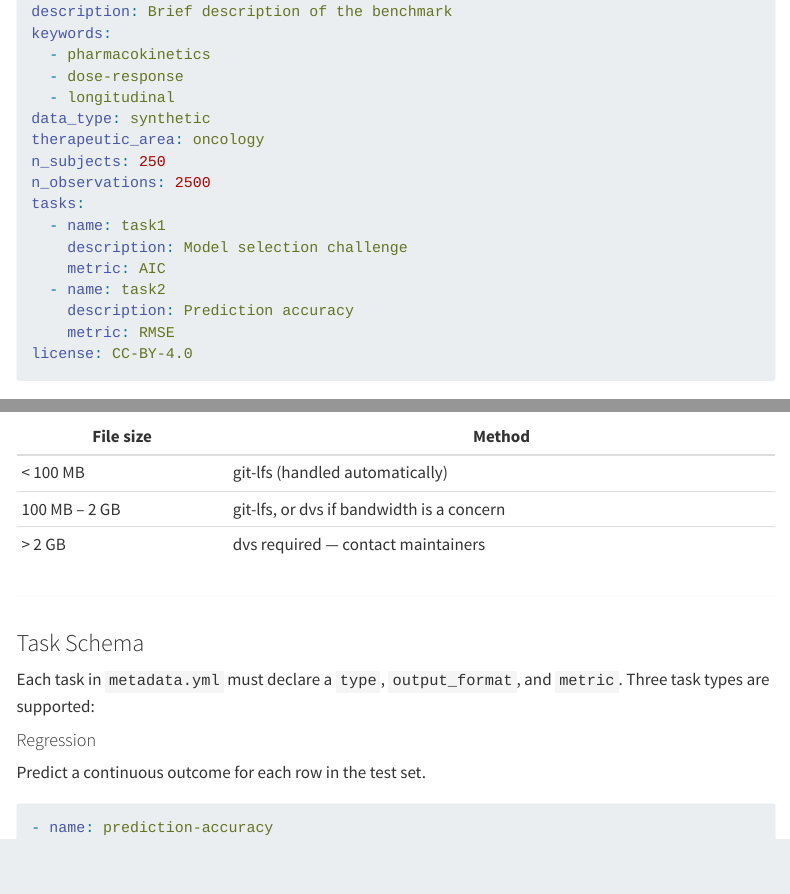
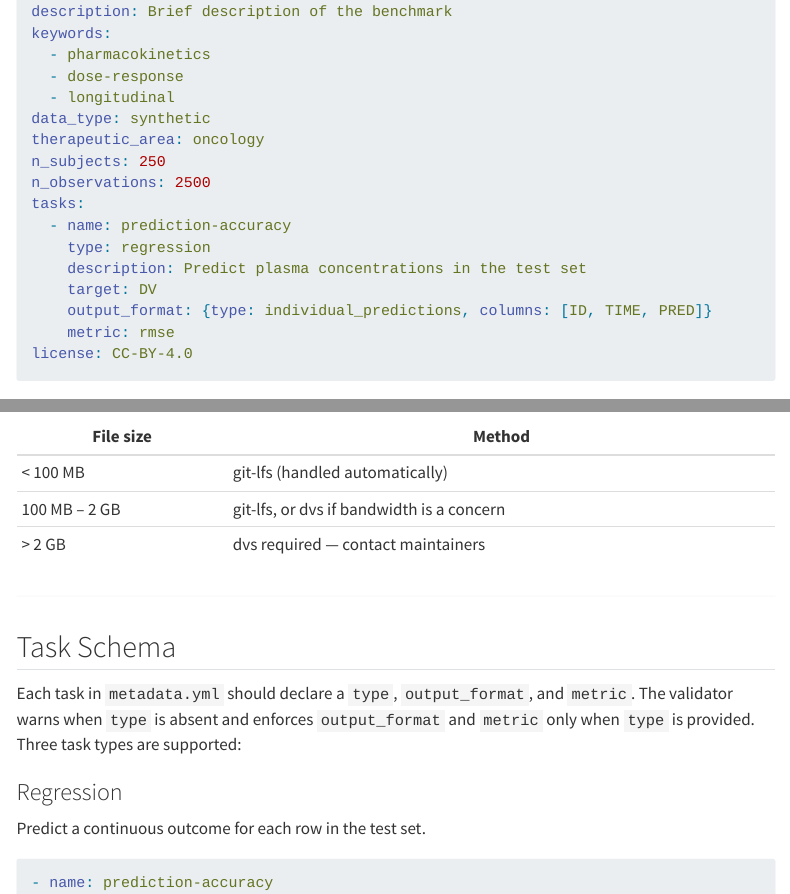
Before and after one commit to PMxBenchmarks/pmx_benchmarks, a Quarto document (submission-guide.qmd): the page in a window 1100 px wide, from 2380 px down, and a second part further down, joined at a grey line. Rendered offline with R 4.5, knitr and Pandoc in place of Quarto, with nearby package versions; menus at the side of the page are left out.

Commit message:
docs: fix heading level, stale example, and enforcement wording in submission guide

````diff
--- a/submission-guide.qmd
+++ b/submission-guide.qmd
@@ -116,9 +116,3 @@ therapeutic_area: oncology
 n_subjects: 250
 n_observations: 2500
 tasks:
-  - name: task1
-    description: Model selection challenge
-    metric: AIC
-  - name: task2
-    description: Prediction accuracy
-    metric: RMSE
@@ -125,3 +120,8 @@ tasks:
+    type: regression
+    description: Predict plasma concentrations in the test set
+    target: DV
+    output_format: {type: individual_predictions, columns: [ID, TIME, PRED]}
+    metric: rmse
 license: CC-BY-4.0
 ```
 
@@ -255,12 +255,12 @@ git-lfs (required for files > 2 GB). See `scripts/setup_dvs.R` for setup and
 
 ---
 
-### Task Schema
+## Task Schema
 
-Each task in `metadata.yml` must declare a `type`, `output_format`, and `metric`.
+Each task in `metadata.yml` should declare a `type`, `output_format`, and `metric`. The validator warns when `type` is absent and enforces `output_format` and `metric` only when `type` is provided.
 Three task types are supported:
 
-#### Regression
+### Regression
 
 Predict a continuous outcome for each row in the test set.
 
````
Also changed, not shown: BENCHMARK_TEMPLATE.md (+1 -1 lines), submission-guide.qmd (5 more changed lines).
